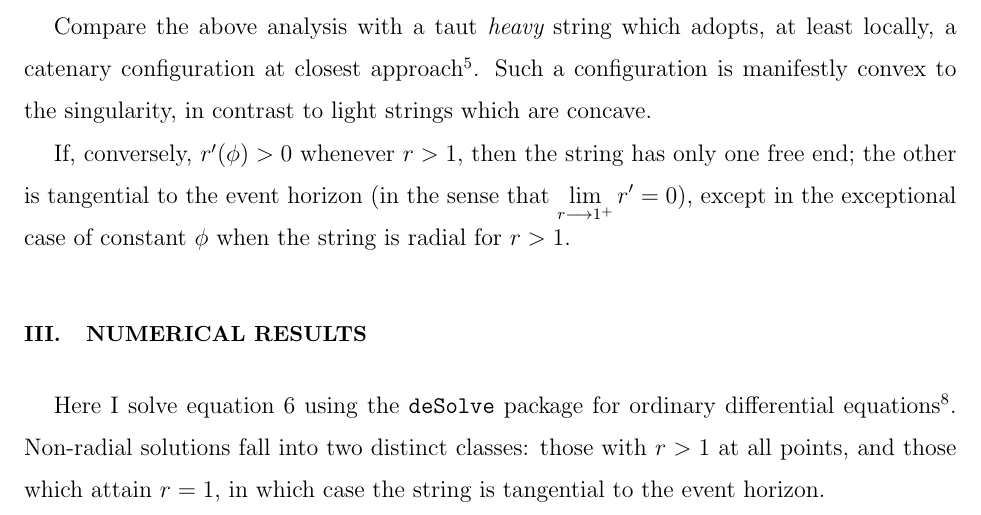
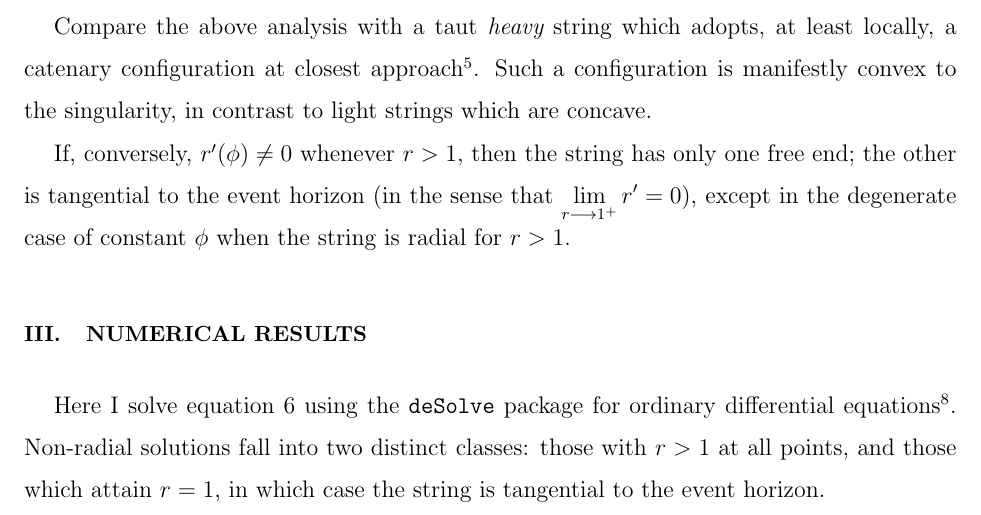
Before and after one commit to RobinHankin/string, a LaTeX paper (string_jpam.tex): part of page 4 of 13, cut so that both start at the same text. Compiled offline with pdfLaTeX; a missing bibliography style is replaced by a similar one.

Commit message:
clarification

```diff
--- a/string_jpam.tex
+++ b/string_jpam.tex
@@ -216,11 +216,11 @@ adopts, at least locally, a catenary configuration at closest
 approach~\cite{nguyen2007}.  Such a configuration is manifestly convex
 to the singularity, in contrast to light strings which are concave.
 
-If, conversely, $r'(\phi)>0$ whenever~$r>1$, then the string has only
-one free end; the other is tangential to the event horizon (in the
-sense that ${\displaystyle \lim_{r\longrightarrow 1^+}r'=0}$), except
-in the exceptional case of constant~$\phi$ when the string is radial
-for~$r>1$.
+If, conversely, $r'(\phi)\neq 0$ whenever~$r>1$, then the string has
+only one free end; the other is tangential to the event horizon (in
+the sense that ${\displaystyle \lim_{r\longrightarrow 1^+}r'=0}$),
+except in the degenerate case of constant~$\phi$ when the string is
+radial for~$r>1$.
 
 \section{Numerical results}
 
```
